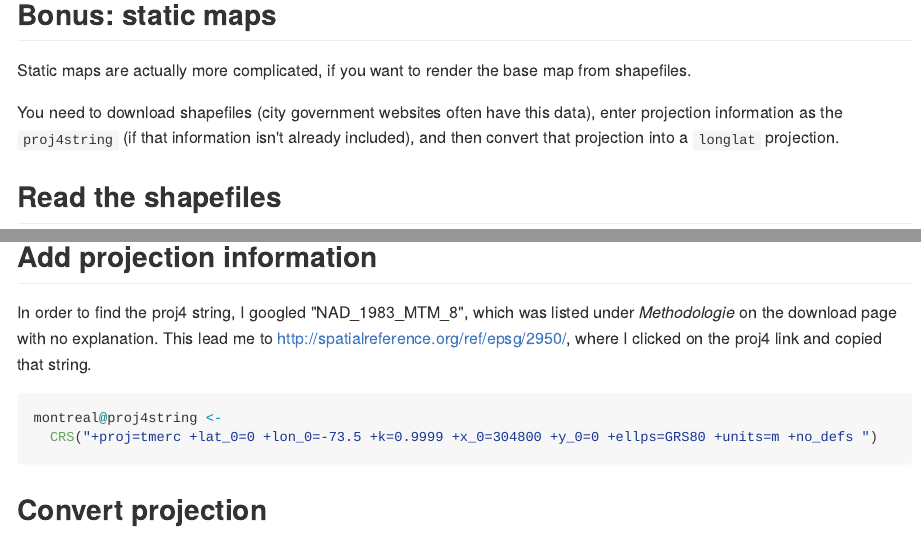
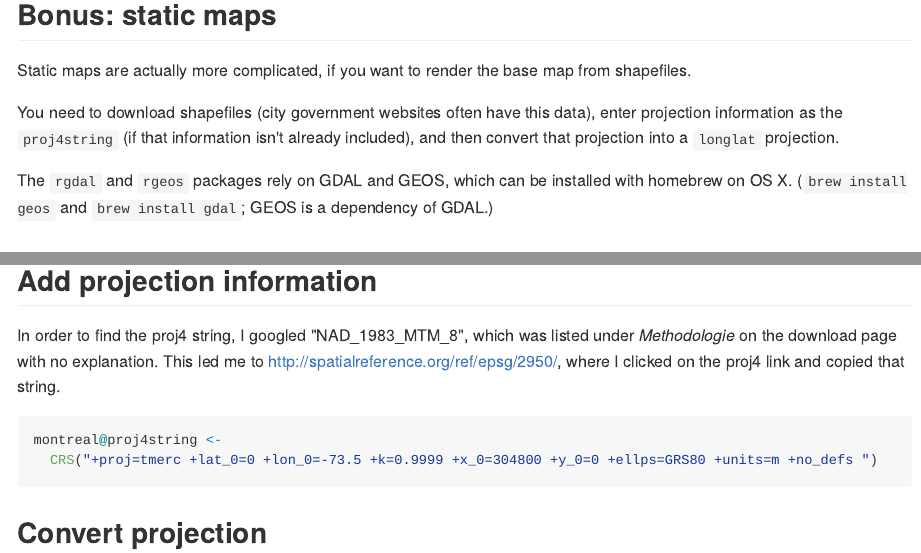
Before and after one commit to ccgilroy/mapping-leaflet-demo, an R Markdown document (mapping_leaflet_demo.Rmd): the page in a window 1100 px wide, from 4760 px down, and a second part further down, joined at a grey line. The pictures show the output file mapping_leaflet_demo.md that the author committed with the source, drawn offline in the style of GitHub.

Commit message:
tweaks to package info

````diff
--- a/mapping_leaflet_demo.Rmd
+++ b/mapping_leaflet_demo.Rmd
@@ -145,6 +145,8 @@ Static maps are actually more complicated, if you want to render the base map fr
 
 You need to download shapefiles (city government websites often have this data), enter projection information as the `proj4string` (if that information isn't already included), and then convert that projection into a `longlat` projection.
 
+The `rgdal` and `rgeos` packages rely on GDAL and GEOS, which can be installed with homebrew on OS X. (`brew install geos` and `brew install gdal`; GEOS is a dependency of GDAL.)
+
 ## Read the shapefiles
 
 ```{r}
@@ -157,7 +159,7 @@ montreal <- readOGR(dsn = "data/montreal/quar-ref",
 
 ## Add projection information
 
-In order to find the proj4 string, I googled "NAD_1983_MTM_8", which was listed under *Methodologie* on the download page with no explanation. This lead me to http://spatialreference.org/ref/epsg/2950/, where I clicked on the proj4 link and copied that string.
+In order to find the proj4 string, I googled "NAD_1983_MTM_8", which was listed under *Methodologie* on the download page with no explanation. This led me to http://spatialreference.org/ref/epsg/2950/, where I clicked on the proj4 link and copied that string.
 
 ```{r}
 montreal@proj4string <-
````
Also changed, not shown: mapping_leaflet_demo.md.
